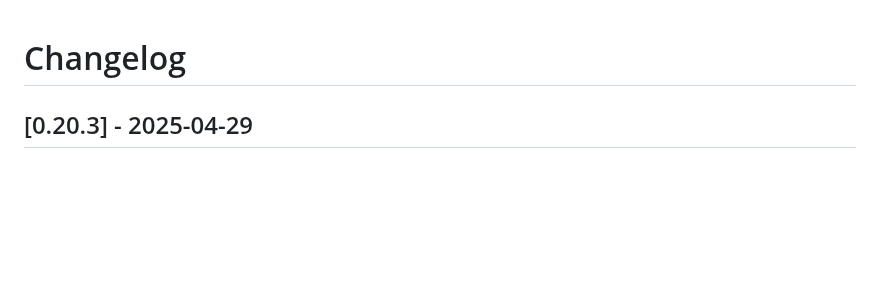
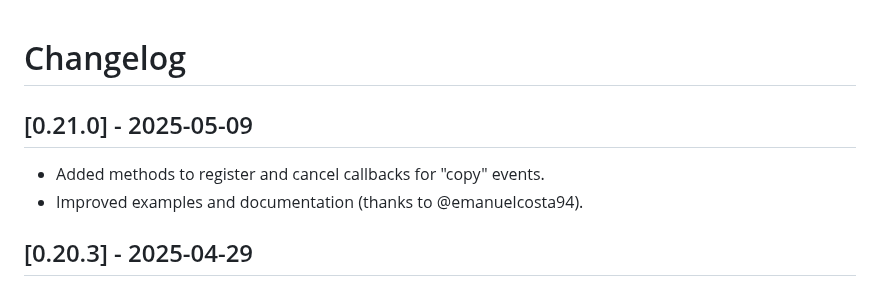
Before and after one commit to giusguerrini/xwterm, a Markdown page: CHANGELOG.md, the part around the change. Rendered like a GitHub page; blank space fills up the shorter version.

```diff
--- a/CHANGELOG.md
+++ b/CHANGELOG.md
@@ -1,4 +1,8 @@
 # Changelog
+## [0.21.0] - 2025-05-09
+- Added methods to register and cancel callbacks for "copy" events.
+- Improved examples and documentation (thanks to @emanuelcosta94).
+
 ## [0.20.3] - 2025-04-29
 - No changes in xwterm.js
 Some workarounds in **miniserver.py** to run on an embedded Linux system.
```
Also changed, not shown: CONTRIBUTORS.md (added, +2 -0 lines), README.md (+5 -0 lines).
